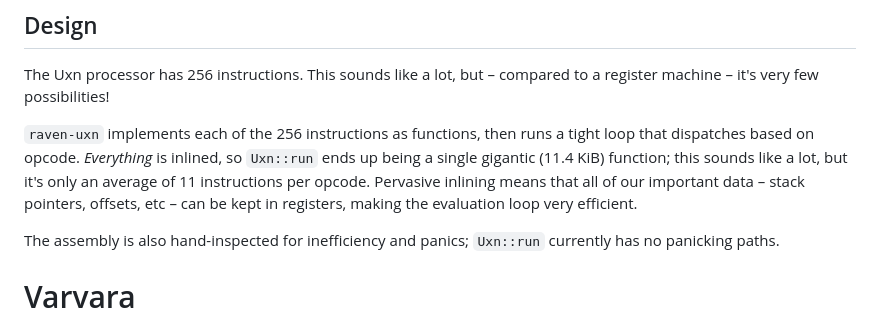
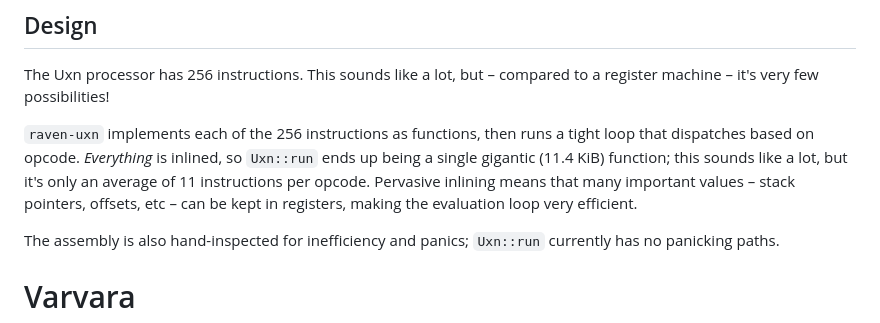
Before and after one commit to mkeeter/raven, a Markdown page: README.md, the part around the change. Drawn GitHub-style.

Commit message:
Make README more accurate

```diff
--- a/README.md
+++ b/README.md
@@ -31,7 +31,7 @@ to a register machine – it's very few possibilities!
 tight loop that dispatches based on opcode.  _Everything_ is inlined, so
 `Uxn::run` ends up being a single gigantic (11.4 KiB) function; this sounds like
 a lot, but it's only an average of 11 instructions per opcode.  Pervasive
-inlining means that all of our important data – stack pointers, offsets, etc –
+inlining means that many important values – stack pointers, offsets, etc –
 can be kept in registers, making the evaluation loop very efficient.
 
 The assembly is also hand-inspected for inefficiency and panics; `Uxn::run`
```
